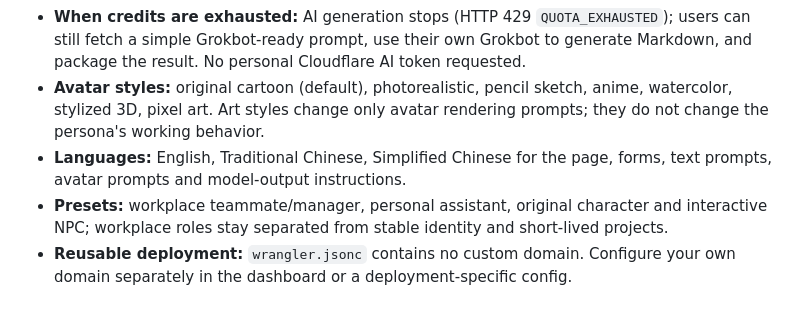
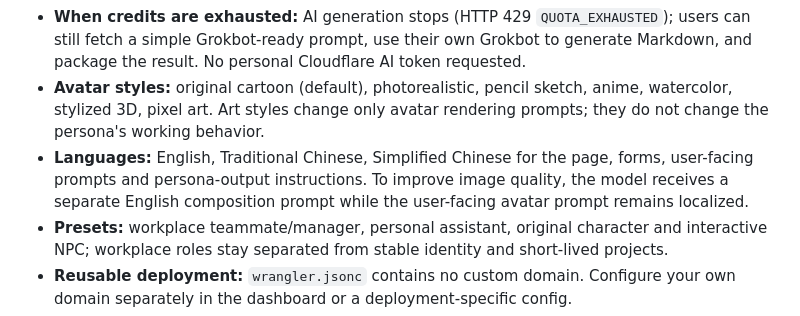
Before and after one commit to company-notes/grokbot-persona-factory, a Markdown page: README.md, the part around the change. Rendered like a GitHub page.

Commit message:
docs: separate public multilingual prompts from model-facing image instructions

```diff
--- a/README.md
+++ b/README.md
@@ -8,7 +8,7 @@ Persona Forge creates reusable, practical AI personalities for Grokbot, AI workp
 - **Site-wide daily generation limit:** a SQLite-backed Durable Object stores an atomic allowance ledger. The default is `PUBLIC_DAILY_CREDITS=150`. A text generation or revision costs one *site credit*; a new avatar costs two additional credits (3 total). The reset is **00:00 UTC**. A site credit is **not** a Cloudflare neuron or billing unit.
 - **When credits are exhausted:** AI generation stops (HTTP 429 `QUOTA_EXHAUSTED`); users can still fetch a simple Grokbot-ready prompt, use their own Grokbot to generate Markdown, and package the result. No personal Cloudflare AI token requested.
 - **Avatar styles:** original cartoon (default), photorealistic, pencil sketch, anime, watercolor, stylized 3D, pixel art. Art styles change only avatar rendering prompts; they do not change the persona's working behavior.
-- **Languages:** English, Traditional Chinese, Simplified Chinese for the page, forms, text prompts, avatar prompts and model-output instructions.
+- **Languages:** English, Traditional Chinese, Simplified Chinese for the page, forms, user-facing prompts and persona-output instructions. To improve image quality, the model receives a separate English composition prompt while the user-facing avatar prompt remains localized.
 - **Presets:** workplace teammate/manager, personal assistant, original character and interactive NPC; workplace roles stay separated from stable identity and short-lived projects.
 - **Reusable deployment:** `wrangler.jsonc` contains no custom domain. Configure your own domain separately in the dashboard or a deployment-specific config.
 - **No saved personas:** only the daily site-credit counter is persisted; completed personalities, prompts and avatars are not saved on the server.
```
